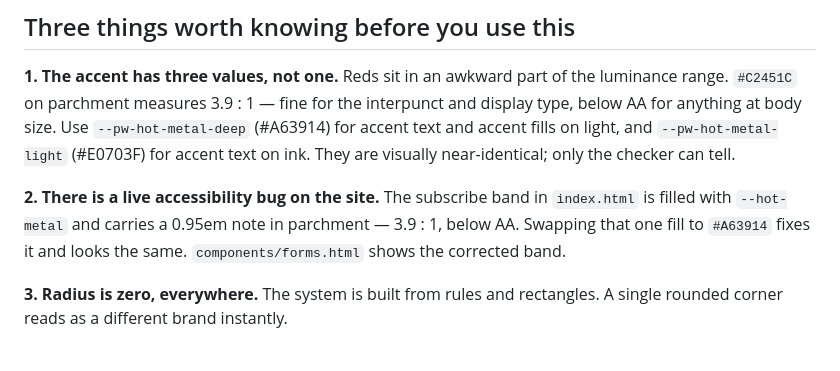
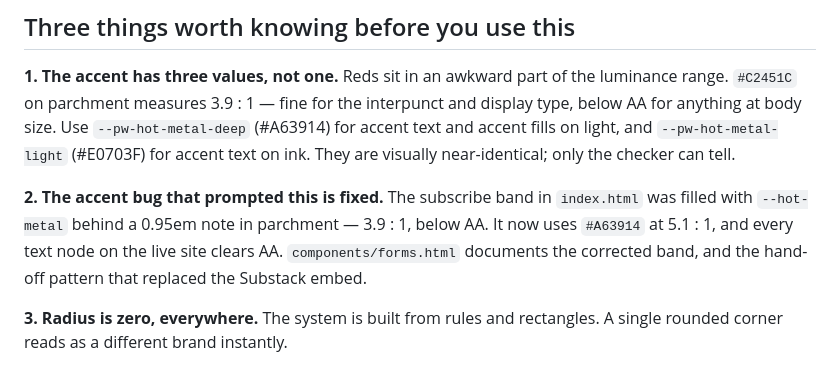
Before and after one commit to emmadarlingt-hue/promptwrought-site, a Markdown page: design-system/README.md, the part around the change. Drawn GitHub-style.

Commit message:
Correct a README claim the drift check found stale
README said "there is a live accessibility bug on the site" and told the
reader how to fix it. That bug was fixed and deployed hours ago — the band is
#A63914 and every text node on promptwrought.com clears AA. The section now
records it as resolved and points at the hand-off pattern that replaced the
Substack embed.

Co-Authored-By: Claude Opus 5 <noreply@anthropic.com>

```diff
--- a/design-system/README.md
+++ b/design-system/README.md
@@ -46,10 +46,11 @@ interpunct and display type, below AA for anything at body size. Use
 `--pw-hot-metal-light` (#E0703F) for accent text on ink. They are visually
 near-identical; only the checker can tell.
 
-**2. There is a live accessibility bug on the site.** The subscribe band in
-`index.html` is filled with `--hot-metal` and carries a 0.95em note in
-parchment — 3.9 : 1, below AA. Swapping that one fill to `#A63914` fixes it and
-looks the same. `components/forms.html` shows the corrected band.
+**2. The accent bug that prompted this is fixed.** The subscribe band in
+`index.html` was filled with `--hot-metal` behind a 0.95em note in parchment —
+3.9 : 1, below AA. It now uses `#A63914` at 5.1 : 1, and every text node on the
+live site clears AA. `components/forms.html` documents the corrected band, and
+the hand-off pattern that replaced the Substack embed.
 
 **3. Radius is zero, everywhere.** The system is built from rules and
 rectangles. A single rounded corner reads as a different brand instantly.
```
